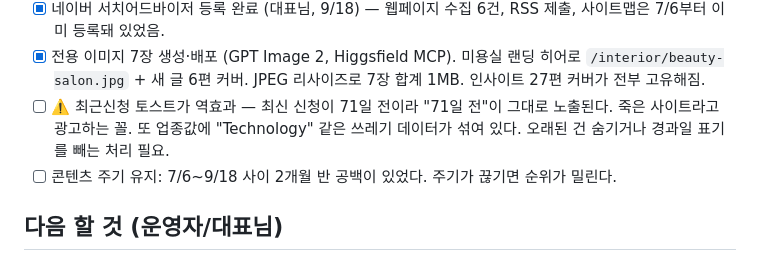
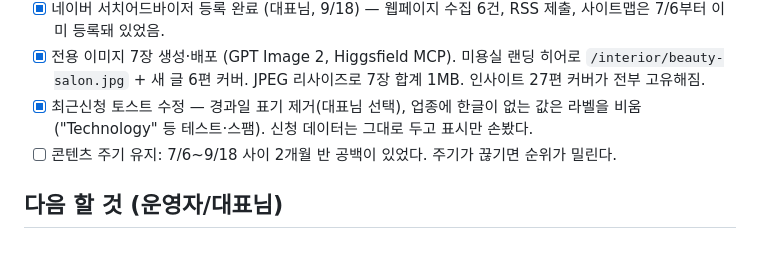
Before and after one commit to kkjjkim/ai-space-design-app, a Markdown page: PROGRESS.md, the part around the change. GitHub-like rendering.

Commit message:
PROGRESS: 최근신청 토스트 수정 완료
Co-Authored-By: Claude Opus 5 <noreply@anthropic.com>

```diff
--- a/PROGRESS.md
+++ b/PROGRESS.md
@@ -46,9 +46,8 @@
 - [x] 전용 이미지 7장 생성·배포 (GPT Image 2, Higgsfield MCP).
       미용실 랜딩 히어로 `/interior/beauty-salon.jpg` + 새 글 6편 커버.
       JPEG 리사이즈로 7장 합계 1MB. 인사이트 27편 커버가 전부 고유해짐.
-- [ ] ⚠️ 최근신청 토스트가 역효과 — 최신 신청이 71일 전이라 "71일 전"이 그대로 노출된다.
-      죽은 사이트라고 광고하는 꼴. 또 업종값에 "Technology" 같은 쓰레기 데이터가 섞여 있다.
-      오래된 건 숨기거나 경과일 표기를 빼는 처리 필요.
+- [x] 최근신청 토스트 수정 — 경과일 표기 제거(대표님 선택), 업종에 한글이 없는 값은
+      라벨을 비움("Technology" 등 테스트·스팸). 신청 데이터는 그대로 두고 표시만 손봤다.
 - [ ] 콘텐츠 주기 유지: 7/6~9/18 사이 2개월 반 공백이 있었다. 주기가 끊기면 순위가 밀린다.
 
 ## 다음 할 것 (운영자/대표님)
```
